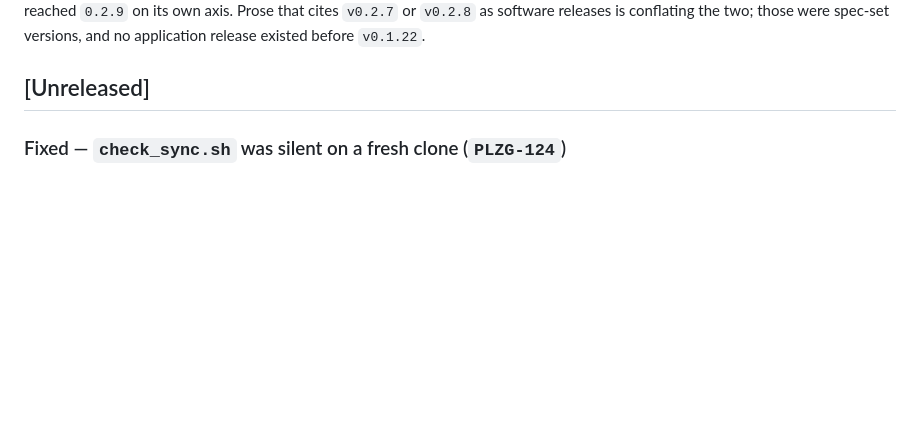
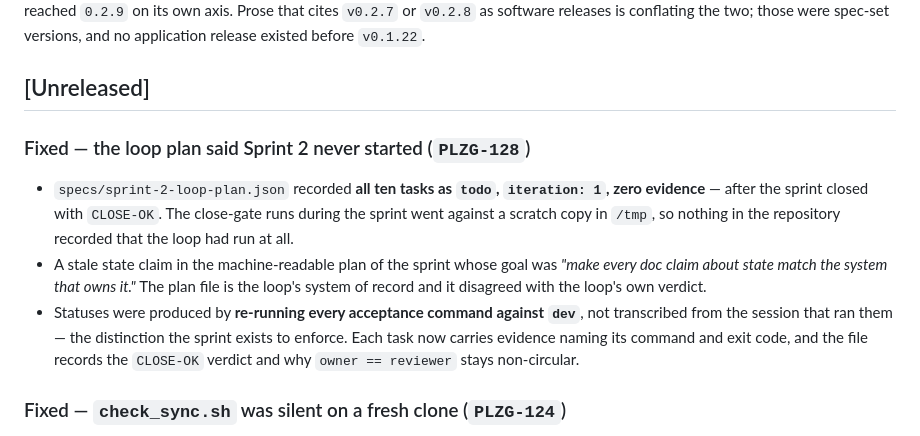
Before and after one commit to adamtasteslikegood/10110TasteslikegoodPlaza, a Markdown page: CHANGELOG.md, the part around the change. Drawn GitHub-style; blank space fills up the shorter version.

Commit message:
docs: log the loop-plan fix in CHANGELOG (PLZG-128)
The review noted no [Unreleased] entry, unlike the comparable PLZG-124 and
PLZG-125 PRs. Correct -- and a fix for an unrecorded state claim that is itself
unrecorded is the same gap one level up.

```diff
--- a/CHANGELOG.md
+++ b/CHANGELOG.md
@@ -16,6 +16,20 @@ cites `v0.2.7` or `v0.2.8` as software releases is conflating the two; those wer
 spec-set versions, and no application release existed before `v0.1.22`.
 
 ## [Unreleased]
+
+### Fixed — the loop plan said Sprint 2 never started (`PLZG-128`)
+
+- `specs/sprint-2-loop-plan.json` recorded **all ten tasks as `todo`, `iteration: 1`,
+  zero evidence** — after the sprint closed with `CLOSE-OK`. The close-gate runs during
+  the sprint went against a scratch copy in `/tmp`, so nothing in the repository recorded
+  that the loop had run at all.
+- A stale state claim in the machine-readable plan of the sprint whose goal was *"make
+  every doc claim about state match the system that owns it."* The plan file is the
+  loop's system of record and it disagreed with the loop's own verdict.
+- Statuses were produced by **re-running every acceptance command against `dev`**, not
+  transcribed from the session that ran them — the distinction the sprint exists to
+  enforce. Each task now carries evidence naming its command and exit code, and the file
+  records the `CLOSE-OK` verdict and why `owner == reviewer` stays non-circular.
 
 ### Fixed — `check_sync.sh` was silent on a fresh clone (`PLZG-124`)
 
```
